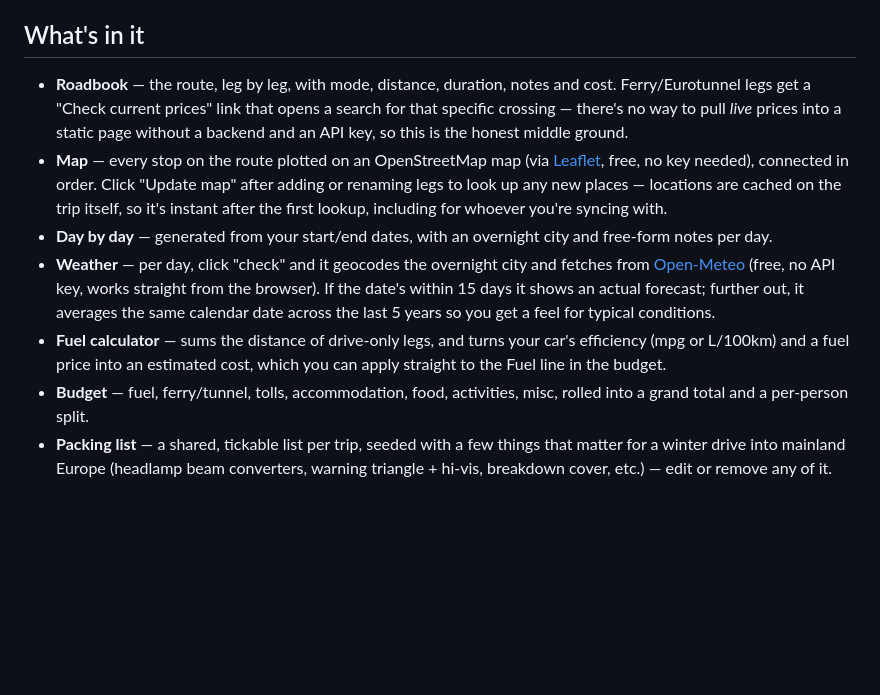
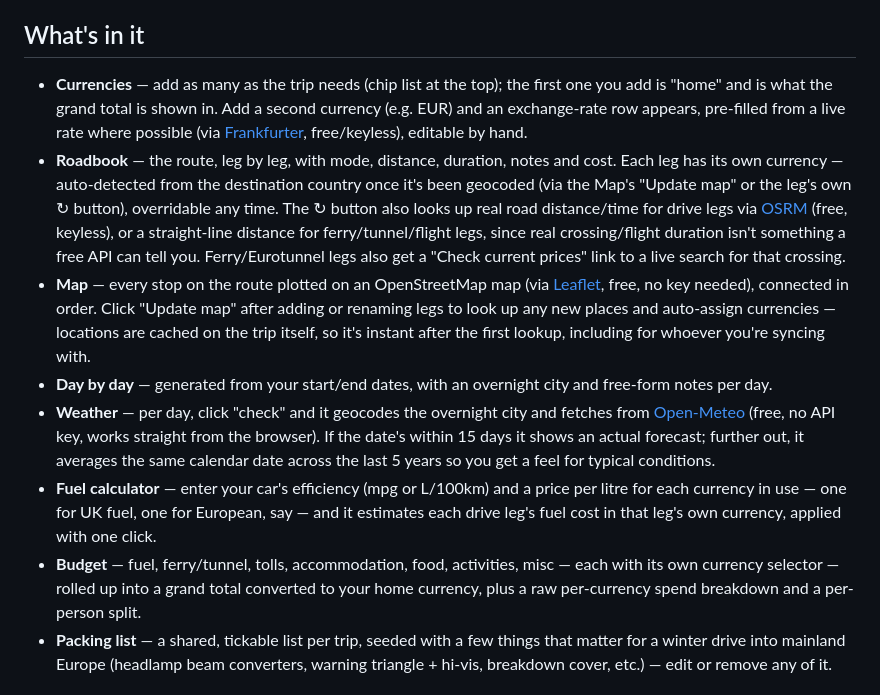
Before and after one commit to ThatCodeBloke/RoadTripPlanner, a Markdown page: README.md, the part around the change. Drawn GitHub-style; blank space fills up the shorter version.

Commit message:
Revise feature descriptions in README
Updated the descriptions of various features in the README to clarify functionality and improve consistency.

```diff
--- a/README.md
+++ b/README.md
@@ -57,12 +57,13 @@ Test mode leaves the database open to *anyone who has your config values* (which
 
 ## What's in it
 
-- **Roadbook** — the route, leg by leg, with mode, distance, duration, notes and cost. Ferry/Eurotunnel legs get a "Check current prices" link that opens a search for that specific crossing — there's no way to pull *live* prices into a static page without a backend and an API key, so this is the honest middle ground.
-- **Map** — every stop on the route plotted on an OpenStreetMap map (via [Leaflet](https://leafletjs.com), free, no key needed), connected in order. Click "Update map" after adding or renaming legs to look up any new places — locations are cached on the trip itself, so it's instant after the first lookup, including for whoever you're syncing with.
+- **Currencies** — add as many as the trip needs (chip list at the top); the first one you add is "home" and is what the grand total is shown in. Add a second currency (e.g. EUR) and an exchange-rate row appears, pre-filled from a live rate where possible (via [Frankfurter](https://frankfurter.dev), free/keyless), editable by hand.
+- **Roadbook** — the route, leg by leg, with mode, distance, duration, notes and cost. Each leg has its own currency — auto-detected from the destination country once it's been geocoded (via the Map's "Update map" or the leg's own ↻ button), overridable any time. The ↻ button also looks up real road distance/time for drive legs via [OSRM](https://project-osrm.org) (free, keyless), or a straight-line distance for ferry/tunnel/flight legs, since real crossing/flight duration isn't something a free API can tell you. Ferry/Eurotunnel legs also get a "Check current prices" link to a live search for that crossing.
+- **Map** — every stop on the route plotted on an OpenStreetMap map (via [Leaflet](https://leafletjs.com), free, no key needed), connected in order. Click "Update map" after adding or renaming legs to look up any new places and auto-assign currencies — locations are cached on the trip itself, so it's instant after the first lookup, including for whoever you're syncing with.
 - **Day by day** — generated from your start/end dates, with an overnight city and free-form notes per day.
 - **Weather** — per day, click "check" and it geocodes the overnight city and fetches from [Open-Meteo](https://open-meteo.com) (free, no API key, works straight from the browser). If the date's within 15 days it shows an actual forecast; further out, it averages the same calendar date across the last 5 years so you get a feel for typical conditions.
-- **Fuel calculator** — sums the distance of drive-only legs, and turns your car's efficiency (mpg or L/100km) and a fuel price into an estimated cost, which you can apply straight to the Fuel line in the budget.
-- **Budget** — fuel, ferry/tunnel, tolls, accommodation, food, activities, misc, rolled into a grand total and a per-person split.
+- **Fuel calculator** — enter your car's efficiency (mpg or L/100km) and a price per litre for each currency in use — one for UK fuel, one for European, say — and it estimates each drive leg's fuel cost in that leg's own currency, applied with one click.
+- **Budget** — fuel, ferry/tunnel, tolls, accommodation, food, activities, misc — each with its own currency selector — rolled up into a grand total converted to your home currency, plus a raw per-currency spend breakdown and a per-person split.
 - **Packing list** — a shared, tickable list per trip, seeded with a few things that matter for a winter drive into mainland Europe (headlamp beam converters, warning triangle + hi-vis, breakdown cover, etc.) — edit or remove any of it.
 
 ## Notes
```
